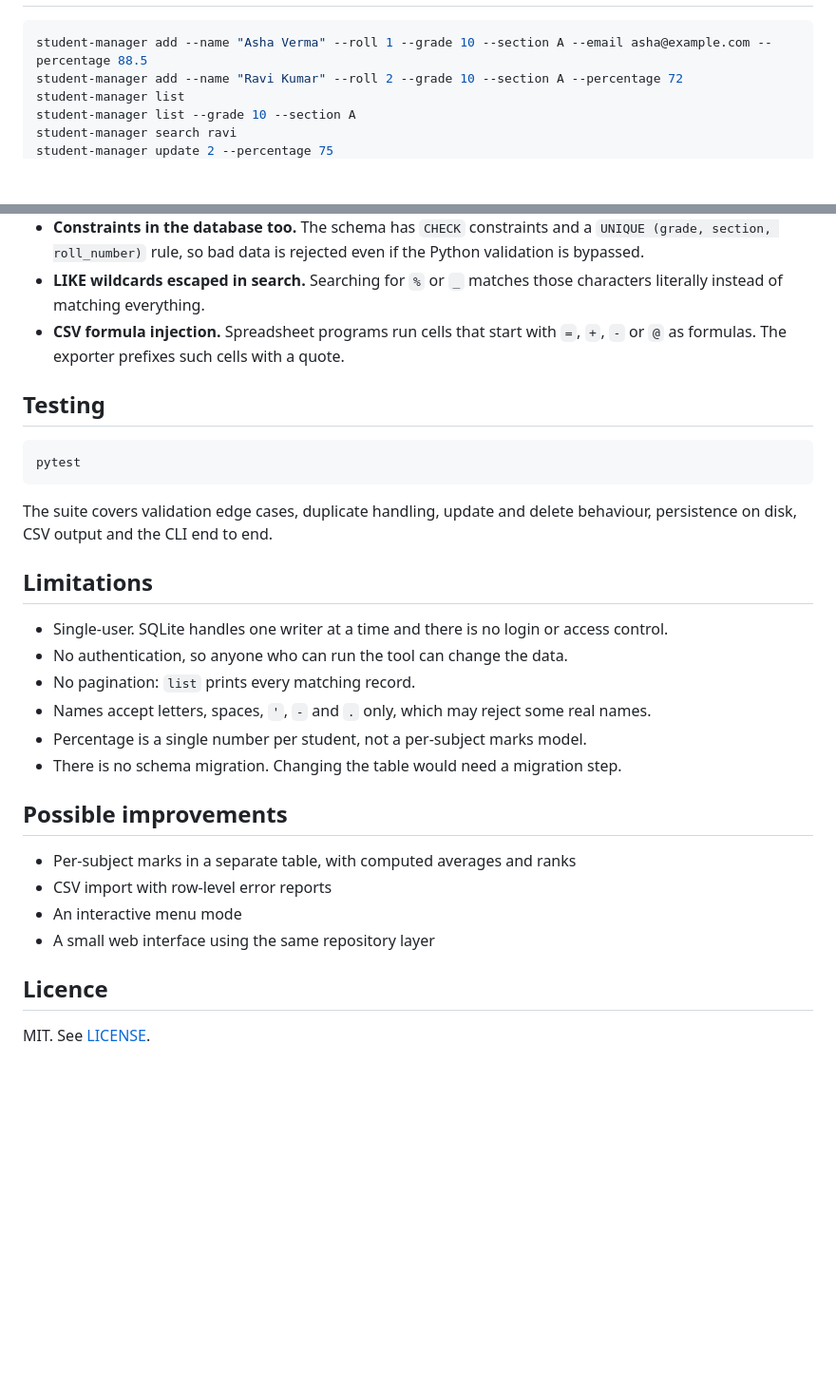
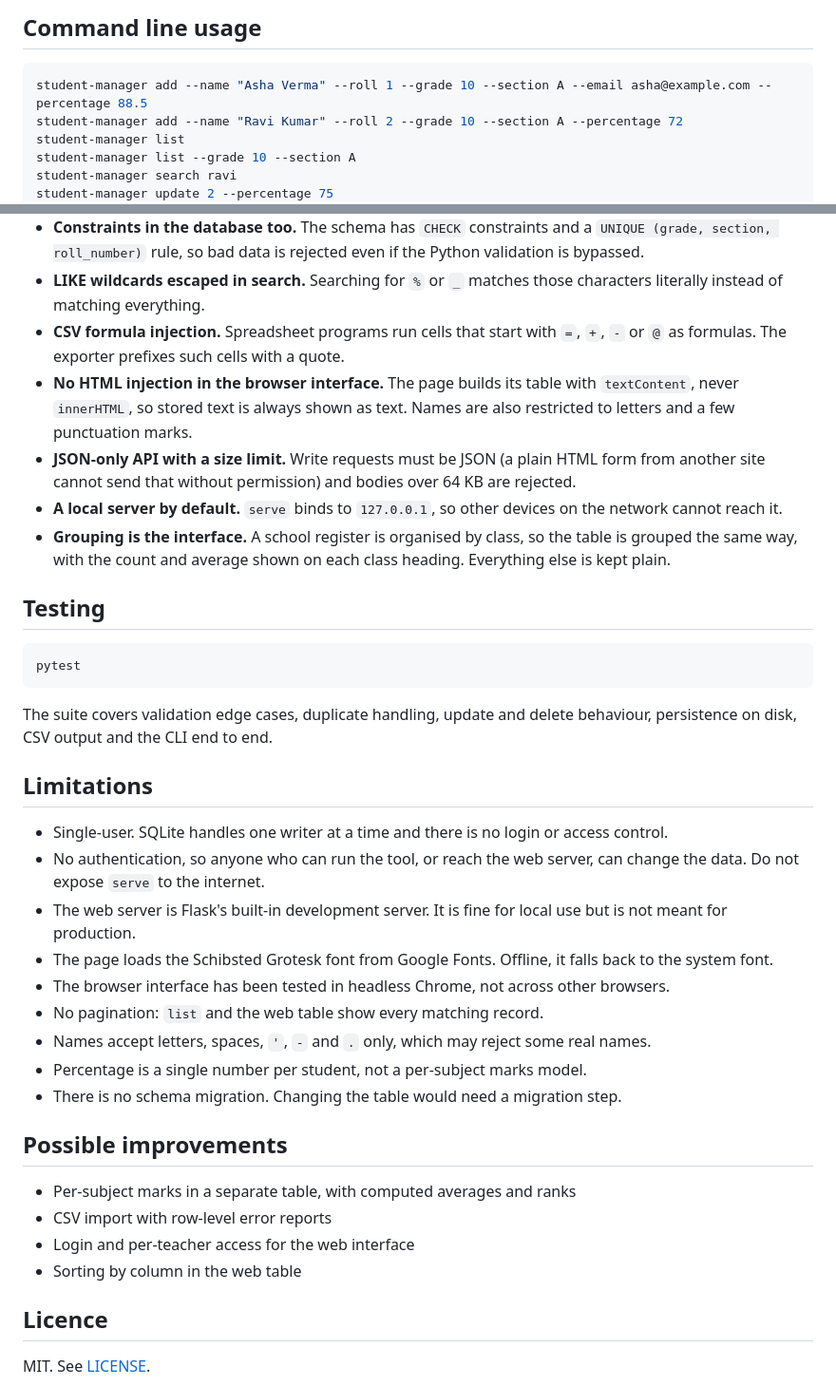
Before and after one commit to Ansh0976/student-record-manager, a Markdown page: README.md, 2 parts joined by grey strips. Shown at 95% size. Rendered like a GitHub page; blank space fills up the shorter version.

````diff
--- a/README.md
+++ b/README.md
@@ -30,3 +49,4 @@ To run the tests as well: `pip install -e ".[dev]"`.
+## Command line usage
 
 ```bash
 student-manager add --name "Asha Verma" --roll 1 --grade 10 --section A --email asha@example.com --percentage 88.5
@@ -82,6 +115,10 @@ Keeping validation, storage and the interface in separate modules means each can
 - **Constraints in the database too.** The schema has `CHECK` constraints and a `UNIQUE (grade, section, roll_number)` rule, so bad data is rejected even if the Python validation is bypassed.
 - **LIKE wildcards escaped in search.** Searching for `%` or `_` matches those characters literally instead of matching everything.
 - **CSV formula injection.** Spreadsheet programs run cells that start with `=`, `+`, `-` or `@` as formulas. The exporter prefixes such cells with a quote.
+- **No HTML injection in the browser interface.** The page builds its table with `textContent`, never `innerHTML`, so stored text is always shown as text. Names are also restricted to letters and a few punctuation marks.
+- **JSON-only API with a size limit.** Write requests must be JSON (a plain HTML form from another site cannot send that without permission) and bodies over 64 KB are rejected.
+- **A local server by default.** `serve` binds to `127.0.0.1`, so other devices on the network cannot reach it.
+- **Grouping is the interface.** A school register is organised by class, so the table is grouped the same way, with the count and average shown on each class heading. Everything else is kept plain.
 
 ## Testing
 
@@ -94,8 +131,11 @@ The suite covers validation edge cases, duplicate handling, update and delete be
 ## Limitations
 
 - Single-user. SQLite handles one writer at a time and there is no login or access control.
-- No authentication, so anyone who can run the tool can change the data.
-- No pagination: `list` prints every matching record.
+- No authentication, so anyone who can run the tool, or reach the web server, can change the data. Do not expose `serve` to the internet.
+- The web server is Flask's built-in development server. It is fine for local use but is not meant for production.
+- The page loads the Schibsted Grotesk font from Google Fonts. Offline, it falls back to the system font.
+- The browser interface has been tested in headless Chrome, not across other browsers.
+- No pagination: `list` and the web table show every matching record.
 - Names accept letters, spaces, `'`, `-` and `.` only, which may reject some real names.
 - Percentage is a single number per student, not a per-subject marks model.
 - There is no schema migration. Changing the table would need a migration step.
@@ -104,8 +144,8 @@ The suite covers validation edge cases, duplicate handling, update and delete be
 
 - Per-subject marks in a separate table, with computed averages and ranks
 - CSV import with row-level error reports
-- An interactive menu mode
-- A small web interface using the same repository layer
+- Login and per-teacher access for the web interface
+- Sorting by column in the web table
 
 ## Licence
 
````
Also changed, not shown: other parts of README.md (+37 -5 lines), docs/screenshot-dark.png (added), docs/screenshot-dialog.png (added), docs/screenshot-light.png (added).
